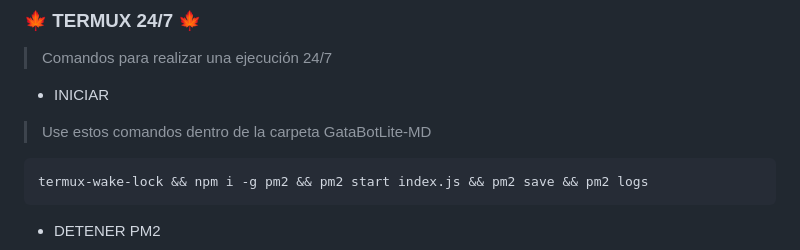
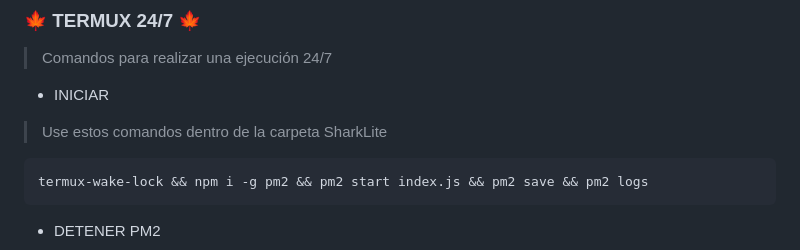
Before and after one commit to OsmaldoKr/KumaBot, a Markdown page: README.md, the part around one of its changes. GitHub-like rendering.

````diff
--- a/README.md
+++ b/README.md
@@ -44,7 +44,7 @@ npm start
 ### 🍁 TERMUX 24/7 🍁
 > Comandos para realizar una ejecución 24/7
 - INICIAR
-> Use estos comandos dentro de la carpeta GataBotLite-MD
+> Use estos comandos dentro de la carpeta SharkLite
 ```bash
 termux-wake-lock && npm i -g pm2 && pm2 start index.js && pm2 save && pm2 logs
 ```
````
Also changed, not shown: other parts of README.md (+3 -3 lines).
